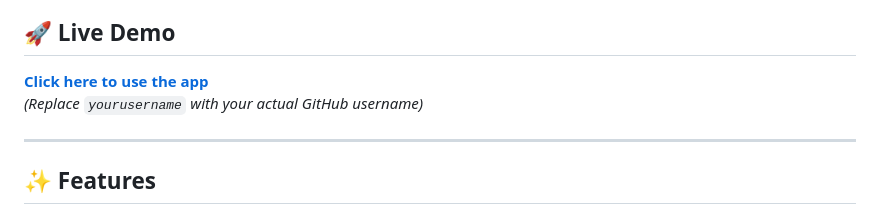
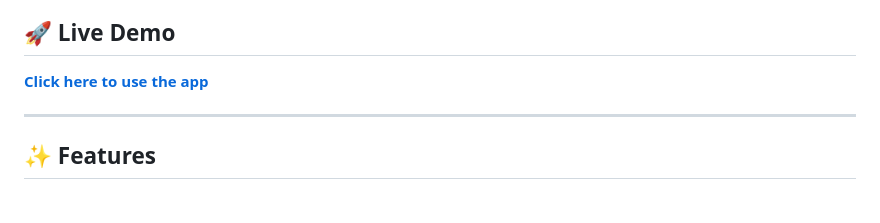
Before and after one commit to HollandHards/Notepad-minusminus, a Markdown page: README.md, the part around one of its changes. GitHub-like rendering.

```diff
--- a/README.md
+++ b/README.md
@@ -5,8 +5,8 @@ A lightweight, distraction-free, and dark-mode text editor built specifically fo
 **Notepad--** is a Progressive Web App (PWA) that leverages the modern File System Access API to edit local files directly from your browser, just like a native desktop application. No accounts, no clouds, no tracking—just code.
 
 ## 🚀 Live Demo
-[**Click here to use the app**](https://yourusername.github.io/notepad-minusminus/)
-*(Replace `yourusername` with your actual GitHub username)*
+[**Click here to use the app**](https://hollandhards.github.io/Notepad-minusminus/)
+
 
 ---
 
```
Also changed, not shown: other parts of README.md (+1 -1 lines).
